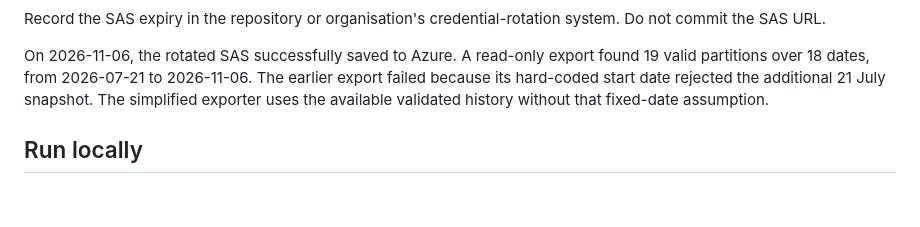
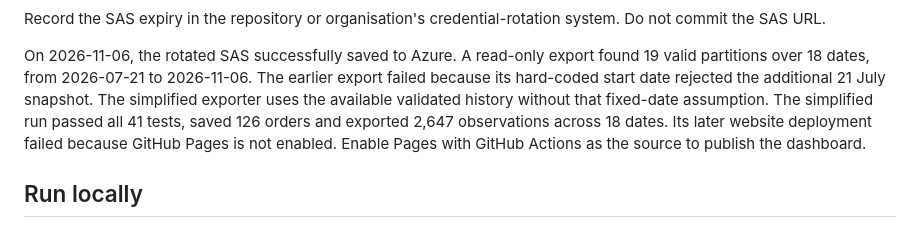
Before and after one commit to Dominic-Behrens/illegal_darts_enforcement_tracker, a Markdown page: README.md, the part around the change. Rendered like a GitHub page; blank space fills up the shorter version.

Commit message:
Record successful snapshot save and export verification

```diff
--- a/README.md
+++ b/README.md
@@ -98,7 +98,10 @@ On 2026-11-06, the rotated SAS successfully saved to Azure. A read-only
 export found 19 valid partitions over 18 dates, from 2026-07-21 to 2026-11-06.
 The earlier export failed because its hard-coded start date rejected the
 additional 21 July snapshot. The simplified exporter uses the available
-validated history without that fixed-date assumption.
+validated history without that fixed-date assumption. The simplified run
+passed all 41 tests, saved 126 orders and exported 2,647 observations across
+18 dates. Its later website deployment failed because GitHub Pages is not
+enabled. Enable Pages with GitHub Actions as the source to publish the dashboard.
 
 ## Run locally
 
```
Also changed, not shown: data-notes.md (+8 -0 lines).
